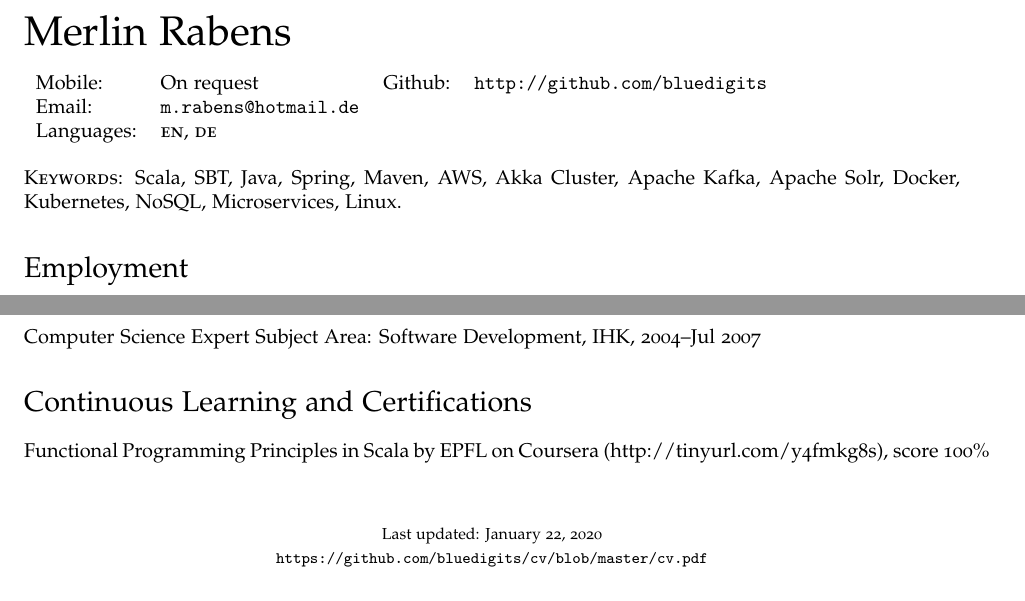
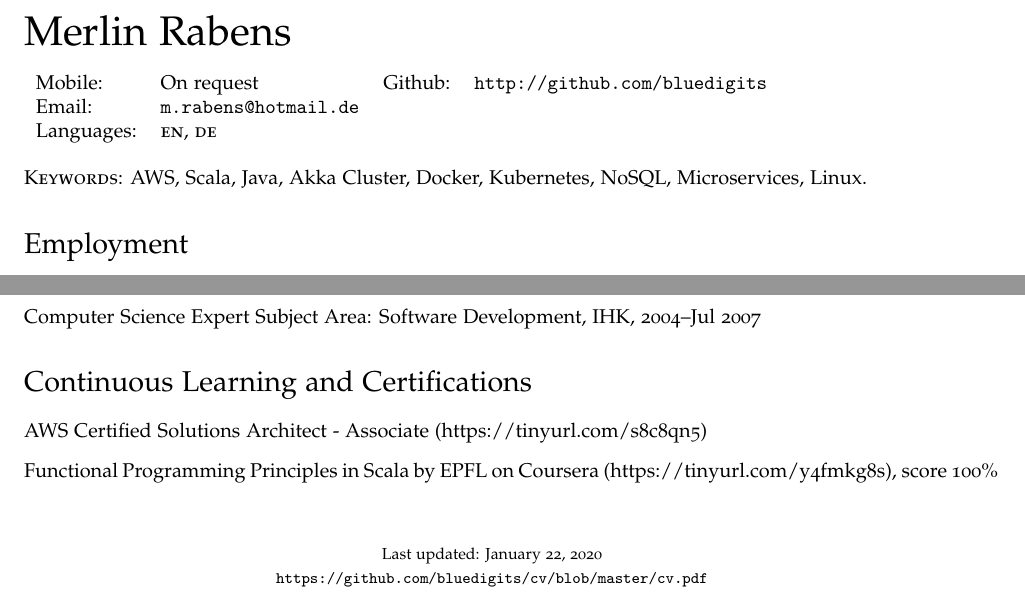
Before and after one commit to bluedigits/cv, a LaTeX CV (cv.tex): two parts of pages 1 and 2 of 2, joined at a grey line, cut so that both start at the same text. Compiled offline with pdfLaTeX.

Commit message:
Add AWS SAA certification
Signed-off-by: Merlin Rabens <m.rabens@hotmail.de>

```diff
--- a/cv.tex
+++ b/cv.tex
@@ -92,7 +92,7 @@
 
 \bigskip
 \textsc{Keywords}:
-Scala, SBT, Java, Spring, Maven, AWS, Akka Cluster, Apache Kafka, Apache Solr, Docker, Kubernetes, NoSQL, Microservices, Linux.
+AWS, Scala, Java, Akka Cluster, Docker, Kubernetes, NoSQL, Microservices, Linux.
 
 \section*{Employment}
 \begin{no-indent-itemize}
@@ -153,8 +153,10 @@ Scala, SBT, Java, Spring, Maven, AWS, Akka Cluster, Apache Kafka, Apache Solr, D
 
 \section*{Continuous Learning and Certifications}
 \begin{no-indent-itemize}
+  \item AWS Certified Solutions Architect - Associate
+  		(\href{https://tinyurl.com/s8c8qn5}{https://tinyurl.com/s8c8qn5})
   \item Functional Programming Principles in Scala by EPFL on Coursera
-        (\href{http://tinyurl.com/y4fmkg8s}{http://tinyurl.com/y4fmkg8s}), score~100\%
+        (\href{https://tinyurl.com/y4fmkg8s}{https://tinyurl.com/y4fmkg8s}), score~100\%
 \end{no-indent-itemize}
 
 \bigskip
```
Also changed, not shown: cv.pdf.
